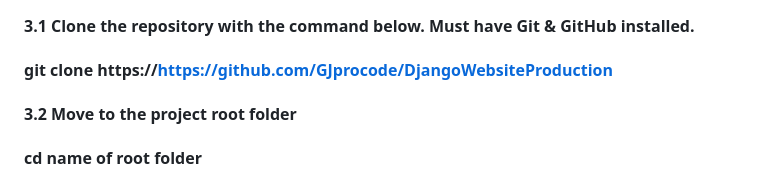
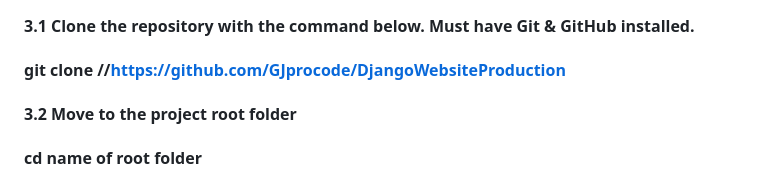
Before and after one commit to GJprocode/DjangoWebsiteProduction, a Markdown page: README.md, the part around the change. Rendered like a GitHub page.

```diff
--- a/README.md
+++ b/README.md
@@ -19,7 +19,7 @@
 
 ### Also note the below is for Windows OS; commands may differ slightly for Linux and macOS.
 #### 3.1 Clone the repository with the command below. Must have Git & GitHub installed.
-#### git clone https://https://github.com/GJprocode/DjangoWebsiteProduction
+#### git clone //https://github.com/GJprocode/DjangoWebsiteProduction
 #### 3.2 Move to the project root folder
 #### cd name of root folder
 #### 3.3 Create a virtual environment
```
